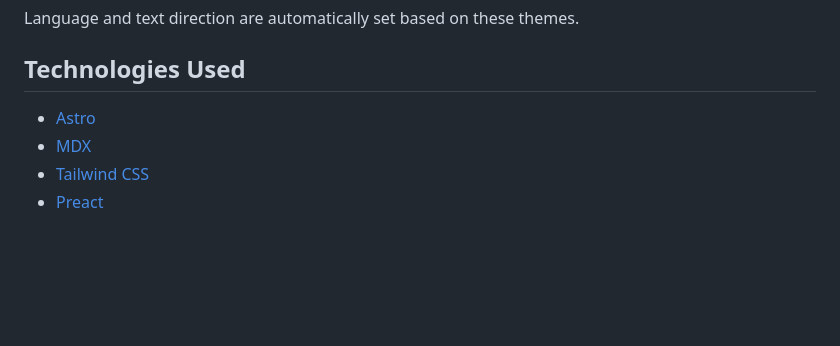
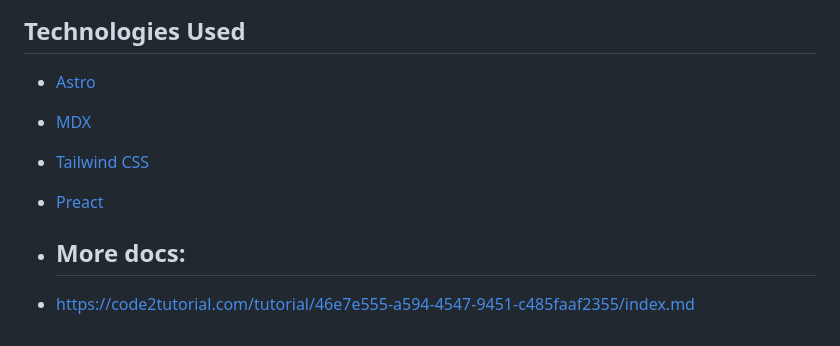
Before and after one commit to GeorgiySergeev/landing-cms, a Markdown page: README.md, the part around the change. Drawn GitHub-style; blank space fills up the shorter version.

```diff
--- a/README.md
+++ b/README.md
@@ -110,3 +110,6 @@ Language and text direction are automatically set based on these themes.
 - [MDX](https://mdxjs.com/)
 - [Tailwind CSS](https://tailwindcss.com/)
 - [Preact](https://preactjs.com/)
+
+- ## More docs:
+- https://code2tutorial.com/tutorial/46e7e555-a594-4547-9451-c485faaf2355/index.md
```
